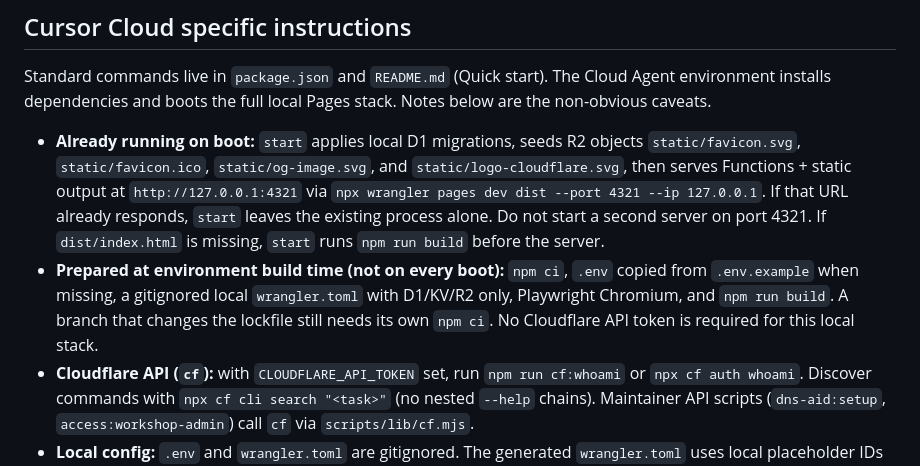
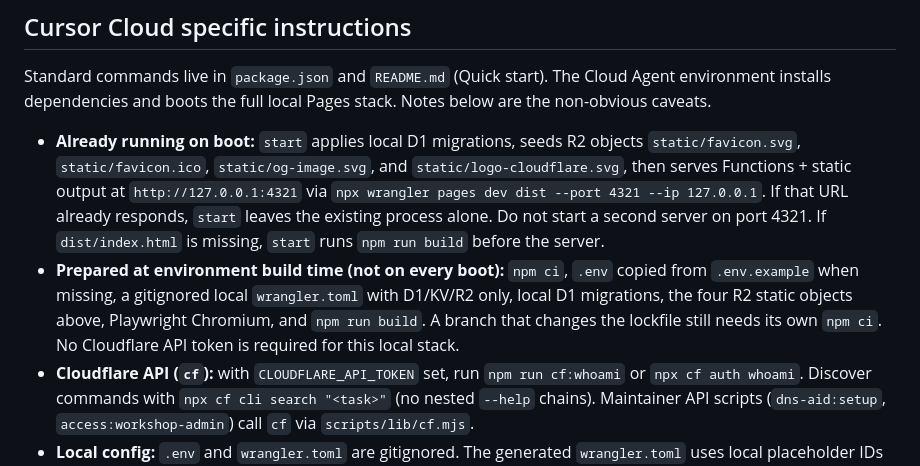
Before and after one commit to sycu8/cloudflare-onboarding-journey, a Markdown page: AGENTS.md, the part around the change. Drawn GitHub-style.

Commit message:
Note that environment install prepares local D1 and R2.
The Pages dev snapshot needs migrated local D1 and seeded static assets before boot, so agents can exercise workshop APIs without a Cloudflare token.

Co-authored-by: sycu.lee <sycu.lee@gmail.com>

```diff
--- a/AGENTS.md
+++ b/AGENTS.md
@@ -37,7 +37,7 @@ After user merges on GitHub: `git pull origin main` → `npm run build` → `npm
 Standard commands live in `package.json` and `README.md` (Quick start). The Cloud Agent environment installs dependencies and boots the full local Pages stack. Notes below are the non-obvious caveats.
 
 - **Already running on boot:** `start` applies local D1 migrations, seeds R2 objects `static/favicon.svg`, `static/favicon.ico`, `static/og-image.svg`, and `static/logo-cloudflare.svg`, then serves Functions + static output at `http://127.0.0.1:4321` via `npx wrangler pages dev dist --port 4321 --ip 127.0.0.1`. If that URL already responds, `start` leaves the existing process alone. Do not start a second server on port 4321. If `dist/index.html` is missing, `start` runs `npm run build` before the server.
-- **Prepared at environment build time (not on every boot):** `npm ci`, `.env` copied from `.env.example` when missing, a gitignored local `wrangler.toml` with D1/KV/R2 only, Playwright Chromium, and `npm run build`. A branch that changes the lockfile still needs its own `npm ci`. No Cloudflare API token is required for this local stack.
+- **Prepared at environment build time (not on every boot):** `npm ci`, `.env` copied from `.env.example` when missing, a gitignored local `wrangler.toml` with D1/KV/R2 only, local D1 migrations, the four R2 static objects above, Playwright Chromium, and `npm run build`. A branch that changes the lockfile still needs its own `npm ci`. No Cloudflare API token is required for this local stack.
 - **Cloudflare API (`cf`):** with `CLOUDFLARE_API_TOKEN` set, run `npm run cf:whoami` or `npx cf auth whoami`. Discover commands with `npx cf cli search "<task>"` (no nested `--help` chains). Maintainer API scripts (`dns-aid:setup`, `access:workshop-admin`) call `cf` via `scripts/lib/cf.mjs`.
 - **Local config:** `.env` and `wrangler.toml` are gitignored. The generated `wrangler.toml` uses local placeholder IDs and omits `[ai]` and `[[ai_search]]`. `npm run dev` (astro dev) still serves **static pages only** — Pages Functions (`/api/*`, `/admin/*`, `/assets/*`) are NOT available — and it binds to `localhost` (IPv6 `::1`). Use another port if 4321 is already taken by `wrangler pages dev`.
 - **AI bindings break local `wrangler pages dev`:** the `[ai]` and `[[ai_search]]` blocks in `wrangler.toml` force a remote proxy session and fail with `AI Search binding 'HUB_SEARCH' ... not found` unless a live AI Search instance + API token exist. Comment them out in your local `wrangler.toml` to run fully locally.
```
